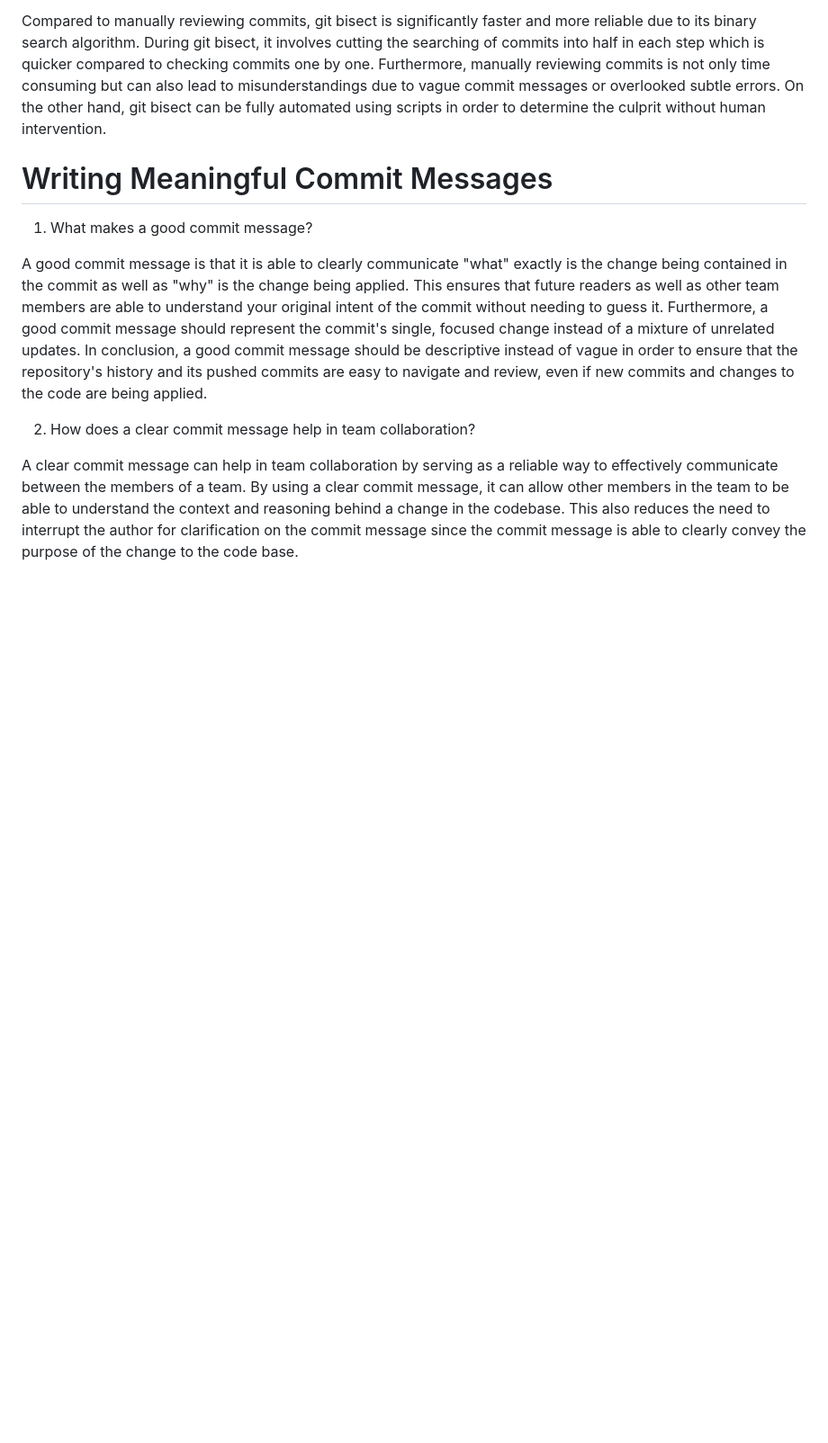
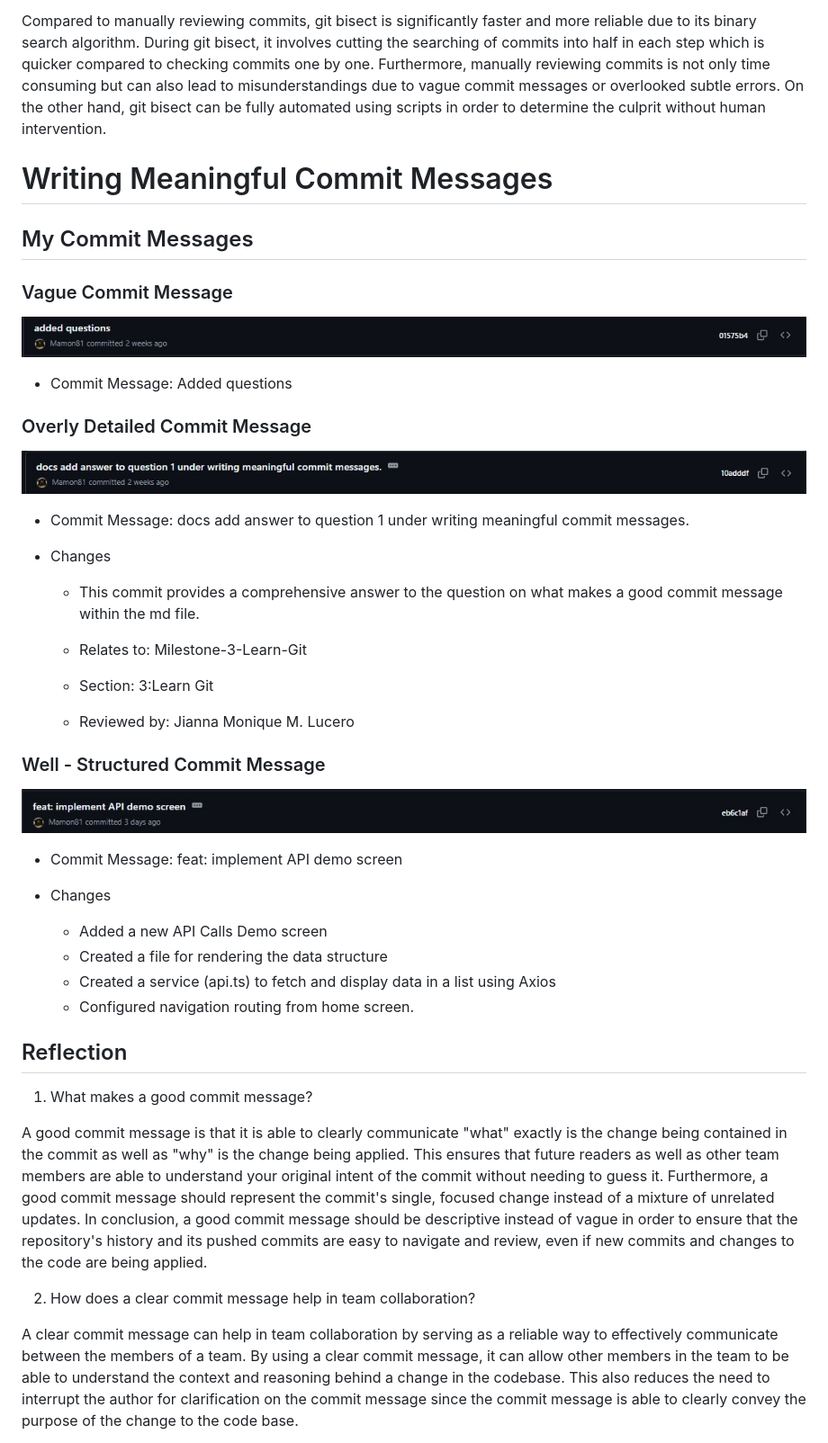
Before and after one commit to Mamon81/Lucero_intern_repo, a Markdown page: Milestones/milestone_3/git_understanding.md, the part around the change. Shown at 90% size. Rendered like a GitHub page; pictures changed too: Milestones/assets/LuceroCommitMessage1.jpg (added), Milestones/assets/LuceroCommitMessage2.jpg (added), Milestones/assets/LuceroCommitMessage3.jpg (added); blank space fills up the shorter version.

Commit message:
docs: add commit message examples with screenshots
Add a new section in git_understanding.md showing different commit message examples.
Include examples of vague, overly detailed, and well-structured messages.
Attach three supporting screenshots under Milestones/assets.

Closes #44

```diff
--- a/Milestones/milestone_3/git_understanding.md
+++ b/Milestones/milestone_3/git_understanding.md
@@ -144,6 +144,41 @@ Compared to manually reviewing commits, git bisect is significantly faster and m
 
 # Writing Meaningful Commit Messages
 
+## My Commit Messages
+
+### Vague Commit Message
+
+![Screenshot of Vague Commit Message](../assets/LuceroCommitMessage1.jpg)
+
+- Commit Message: Added questions
+
+### Overly Detailed Commit Message
+
+![Screenshot of Overly Detailed Commit Message](../assets/LuceroCommitMessage2.jpg)
+
+- Commit Message: docs add answer to question 1 under writing meaningful commit messages.
+
+- Changes
+  - This commit provides a comprehensive answer to the question on what makes a good commit message within the md file.
+
+  - Relates to: Milestone-3-Learn-Git
+  - Section: 3:Learn Git
+  - Reviewed by: Jianna Monique M. Lucero
+
+### Well - Structured Commit Message
+
+![Screenshot of Well - Structured Commit Message](../assets/LuceroCommitMessage3.jpg)
+
+- Commit Message: feat: implement API demo screen
+
+- Changes
+  - Added a new API Calls Demo screen
+  - Created a file for rendering the data structure
+  - Created a service (api.ts) to fetch and display data in a list using Axios
+  - Configured navigation routing from home screen.
+
+## Reflection
+
 1. What makes a good commit message?
 
 A good commit message is that it is able to clearly communicate "what" exactly is the change being contained in the commit as well as "why" is the change being applied. This ensures that future readers as well as other team members are able to understand your original intent of the commit without needing to guess it. Furthermore, a good commit message should represent the commit's single, focused change instead of a mixture of unrelated updates. In conclusion, a good commit message should be descriptive instead of vague in order to ensure that the repository's history and its pushed commits are easy to navigate and review, even if new commits and changes to the code are being applied.
```
